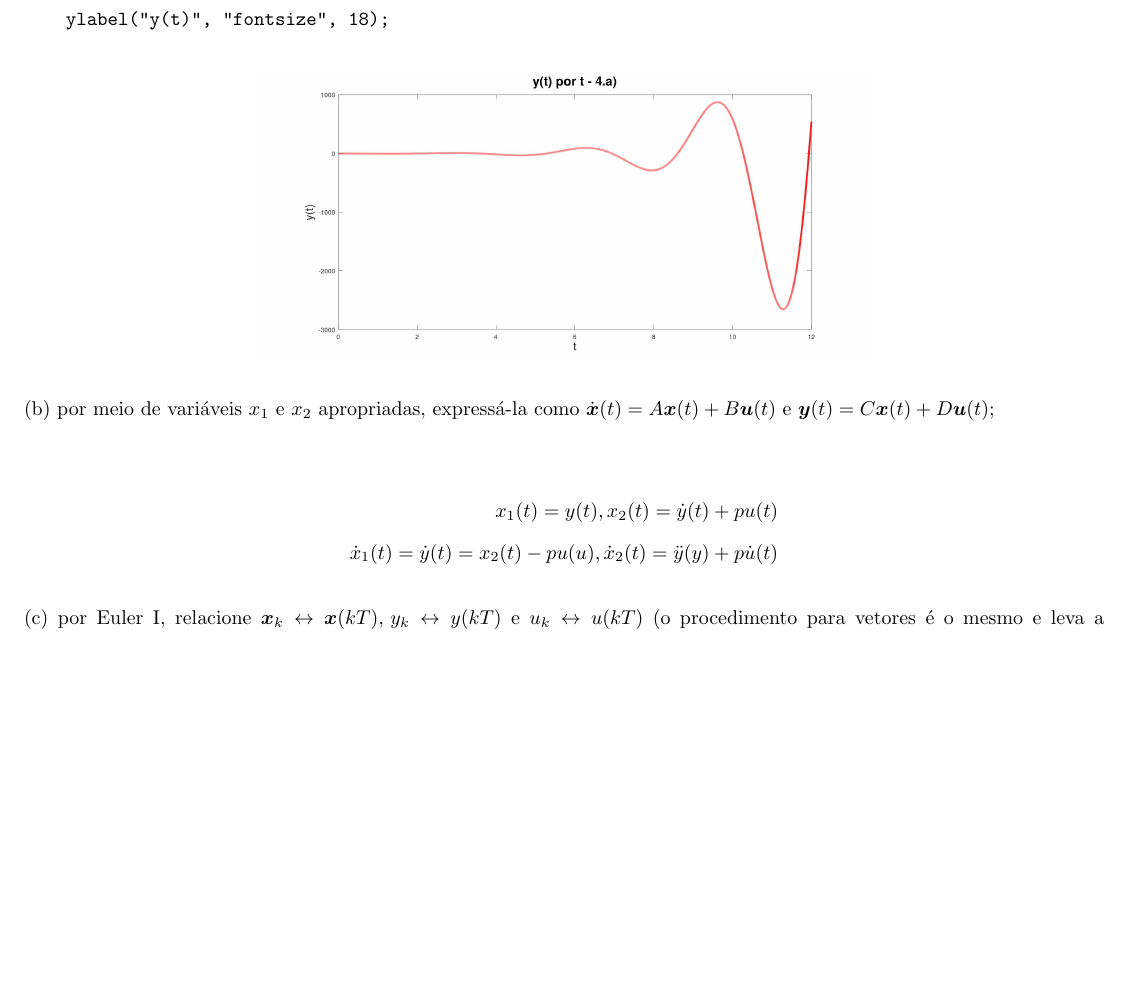
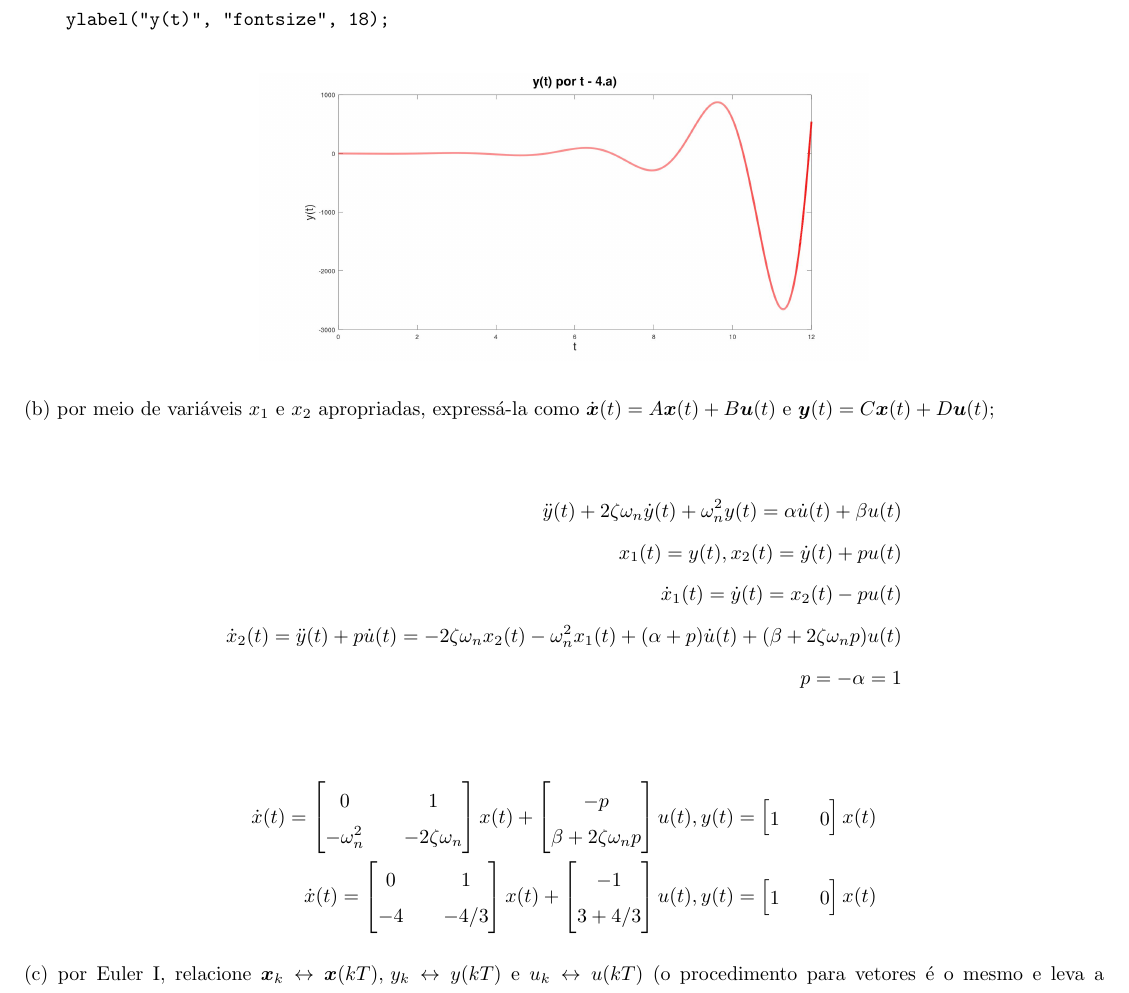
Before and after one commit to mhscardoso/Sig.Sistems, a LaTeX document (Trabalho 5/Trabalho5.tex): part of page 9 of 10, cut so that both start at the same text, the shorter picture padded with empty space. Compiled offline with pdfLaTeX.

Commit message:
Questão 4b

```diff
--- a/Trabalho 5/Trabalho5.tex
+++ b/Trabalho 5/Trabalho5.tex
@@ -381,8 +381,44 @@ Utilizando os dados do grupo, temos: $\ddot{y}(t) + \frac{4}{3} \dot{y}(t) + 4 y
 (b) por meio de variáveis $x_1$ e $x_2$ apropriadas, expressá-la como $\dot{\bm{x}}(t) = A\bm{x}(t) + B\bm{u}(t)$ e $\bm{y}(t) = C\bm{x}(t) + D\bm{u}(t)$;
 
 \begin{align*}
+    \ddot{y}(t) + 2\zeta \omega_n \dot{y}(t) + \omega_n^2 y(t) = \alpha \dot{u}(t) + \beta u(t) \\
     x_1(t) = y(t), x_2(t) = \dot{y}(t) + pu(t) \\
-    \dot{x}_1(t) = \dot{y}(t) = x_2(t) - pu(u), \dot{x}_2(t) = \ddot{y}(y) + p\dot{u}(t)
+    \dot{x}_1(t) = \dot{y}(t) = x_2(t) - pu(t) \\
+    \dot{x}_2(t) = \ddot{y}(t) + p\dot{u}(t) = -2\zeta \omega_n x_2(t) - \omega_n^2 x_1(t) + (\alpha + p)\dot{u}(t) + (\beta + 2\zeta\omega_n p)u(t) \\
+    p = - \alpha = 1
+\end{align*}
+
+\begin{align*}
+    \dot{x}(t) =
+    \begin{bmatrix}
+        0 && 1 \\
+        -\omega_n^2 && -2\zeta\omega_n
+    \end{bmatrix}
+    x(t) +
+    \begin{bmatrix}
+        -p \\
+        \beta + 2 \zeta\omega_n p
+    \end{bmatrix}
+    u(t), y(t) =
+    \begin{bmatrix}
+        1 && 0
+    \end{bmatrix}
+    x(t) \\
+    \dot{x}(t) =
+    \begin{bmatrix}
+        0 && 1 \\
+        -4 && -4/3
+    \end{bmatrix}
+    x(t) +
+    \begin{bmatrix}
+        -1 \\
+        3 + 4/3
+    \end{bmatrix}
+    u(t), y(t) =
+    \begin{bmatrix}
+        1 && 0
+    \end{bmatrix}
+    x(t)
 \end{align*}
 
 (c) por Euler I, relacione $\bm{x}_k \leftrightarrow \bm{x}(kT), \, y_k \leftrightarrow y(kT)$ e $u_k \leftrightarrow u(kT)$ (o procedimento para vetores é o mesmo e leva a $\bm{x}_k = A_d \bm{x}_{k - 1} + B_d \bm{u}_k$ e $\dot{\bm{y}}_k = C_d \bm{x}_k + D_d \bm{u}_k$) e obtenha $y_k$;
```
Also changed, not shown: Trabalho 5/Trabalho5.pdf.
